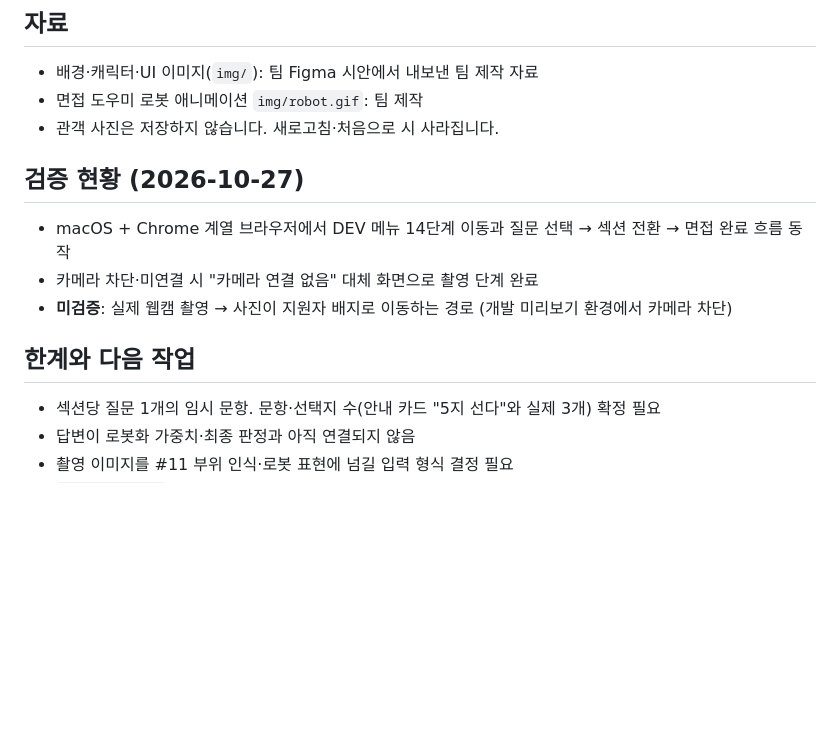
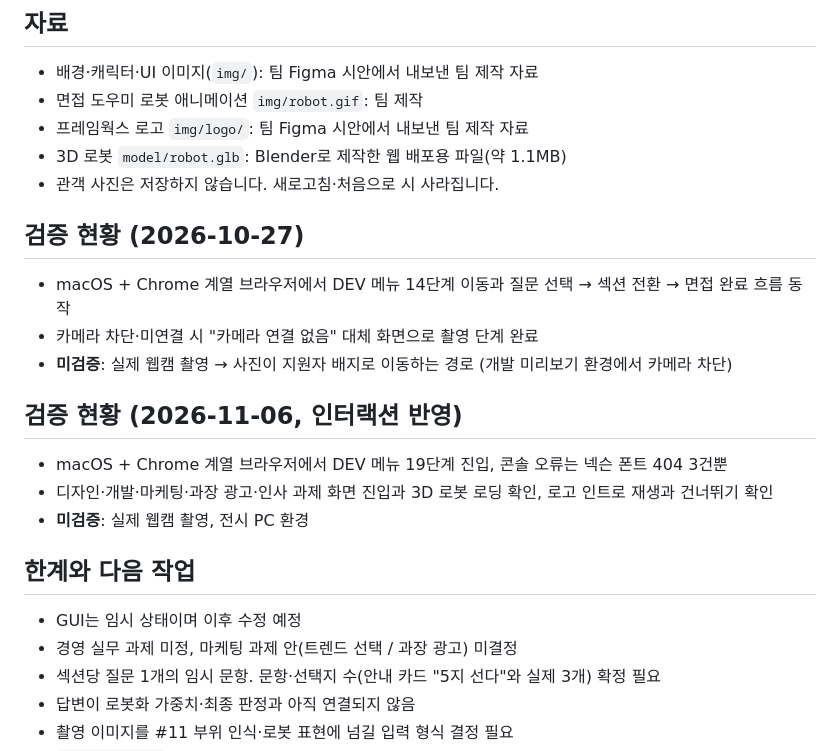
Before and after one commit to team-injeolmi-jaegyueo/2027-graduation-exhibition, a Markdown page: app/README.md, the part around one of its changes. Drawn GitHub-style; blank space fills up the shorter version.

```diff
--- a/app/README.md
+++ b/app/README.md
@@ -65,6 +81,8 @@ python3 -m http.server 8137
 
 - 배경·캐릭터·UI 이미지(`img/`): 팀 Figma 시안에서 내보낸 팀 제작 자료
 - 면접 도우미 로봇 애니메이션 `img/robot.gif`: 팀 제작
+- 프레임웍스 로고 `img/logo/`: 팀 Figma 시안에서 내보낸 팀 제작 자료
+- 3D 로봇 `model/robot.glb`: Blender로 제작한 웹 배포용 파일(약 1.1MB)
 - 관객 사진은 저장하지 않습니다. 새로고침·처음으로 시 사라집니다.
 
 ## 검증 현황 (2026-10-27)
@@ -73,8 +91,16 @@ python3 -m http.server 8137
 - 카메라 차단·미연결 시 "카메라 연결 없음" 대체 화면으로 촬영 단계 완료
 - **미검증**: 실제 웹캠 촬영 → 사진이 지원자 배지로 이동하는 경로 (개발 미리보기 환경에서 카메라 차단)
 
+## 검증 현황 (2026-11-06, 인터랙션 반영)
+
+- macOS + Chrome 계열 브라우저에서 DEV 메뉴 19단계 진입, 콘솔 오류는 넥슨 폰트 404 3건뿐
+- 디자인·개발·마케팅·과장 광고·인사 과제 화면 진입과 3D 로봇 로딩 확인, 로고 인트로 재생과 건너뛰기 확인
+- **미검증**: 실제 웹캠 촬영, 전시 PC 환경
+
 ## 한계와 다음 작업
 
+- GUI는 임시 상태이며 이후 수정 예정
+- 경영 실무 과제 미정, 마케팅 과제 안(트렌드 선택 / 과장 광고) 미결정
 - 섹션당 질문 1개의 임시 문항. 문항·선택지 수(안내 카드 "5지 선다"와 실제 3개) 확정 필요
 - 답변이 로봇화 가중치·최종 판정과 아직 연결되지 않음
 - 촬영 이미지를 #11 부위 인식·로봇 표현에 넘길 입력 형식 결정 필요
```
Also changed, not shown: other parts of app/README.md (+20 -4 lines).
